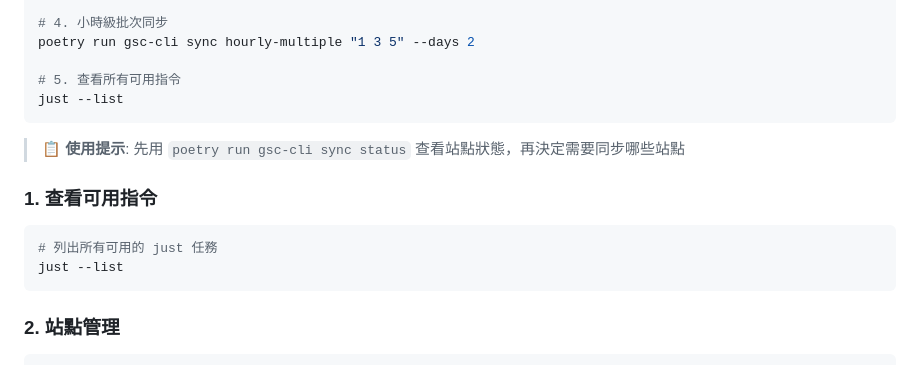
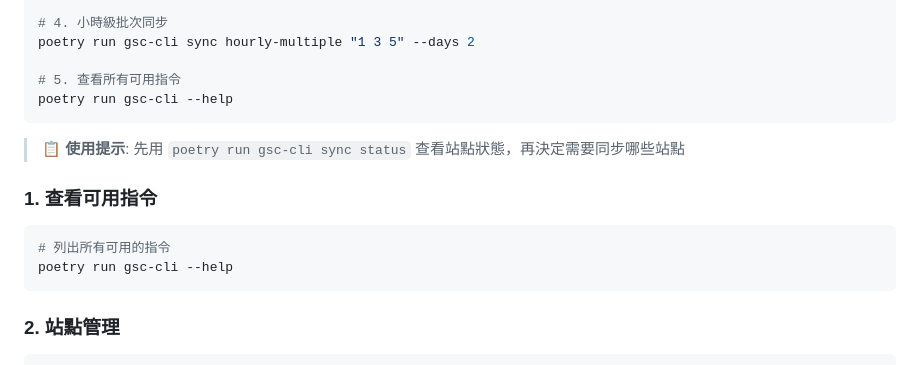
Before and after one commit to yangnim21029/gsc_db, a Markdown page: README.md, the part around the change. GitHub-like rendering.

Commit message:
docs: fix remaining just command references
- Replace `just --list` with `poetry run gsc-cli --help`
- Update command descriptions to be consistent

🤖 Generated with [Claude Code](https://claude.ai/code)

Co-Authored-By: Claude <noreply@anthropic.com>

````diff
--- a/README.md
+++ b/README.md
@@ -386,7 +386,7 @@ poetry run gsc-cli sync multiple "1 3 5" --days 7
 poetry run gsc-cli sync hourly-multiple "1 3 5" --days 2
 
 # 5. 查看所有可用指令
-just --list
+poetry run gsc-cli --help
 ```
 
 > 📋 **使用提示**: 先用 `poetry run gsc-cli sync status` 查看站點狀態，再決定需要同步哪些站點
@@ -394,8 +394,8 @@ just --list
 ### 1. 查看可用指令
 
 ```bash
-# 列出所有可用的 just 任務
-just --list
+# 列出所有可用的指令
+poetry run gsc-cli --help
 ```
 
 ### 2. 站點管理
````
